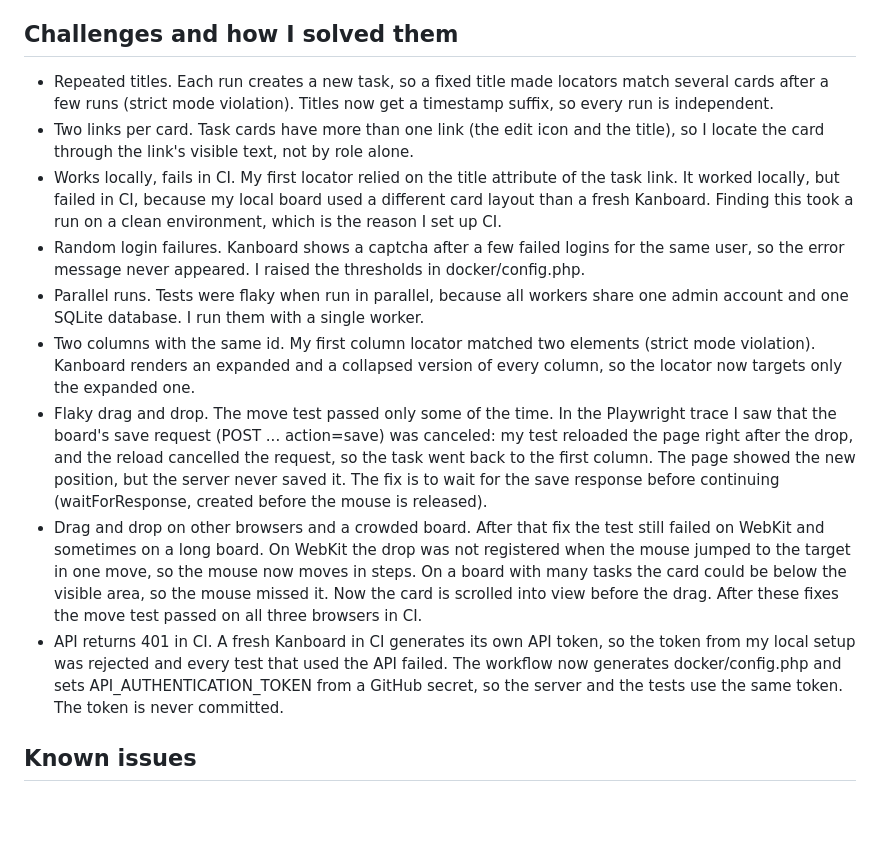
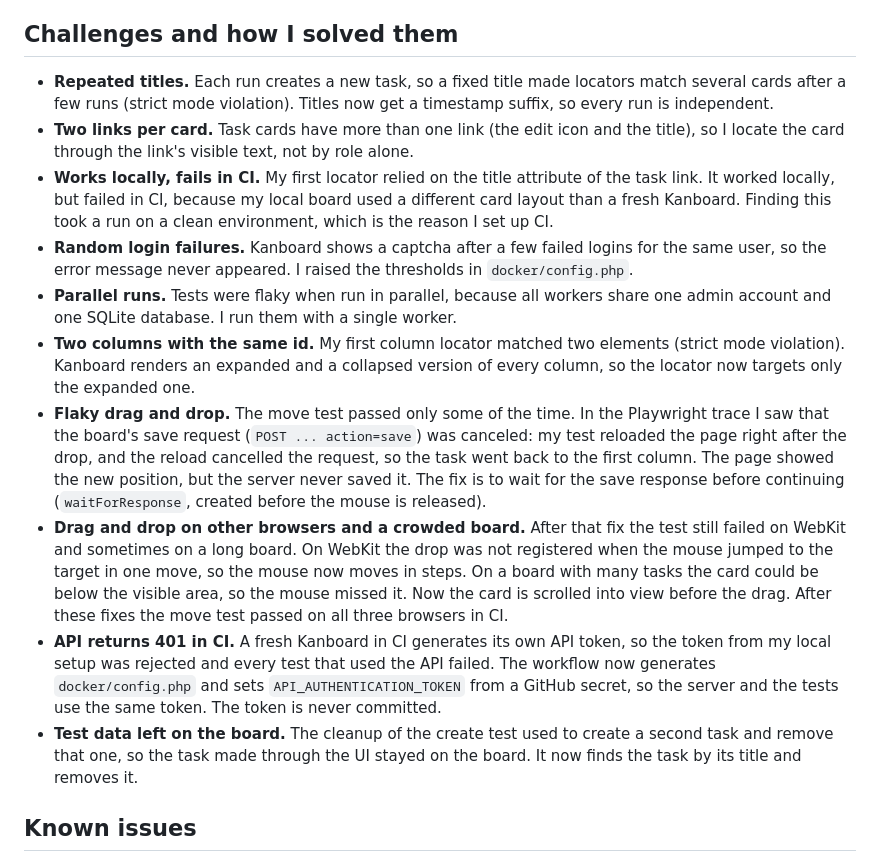
Before and after one commit to MaryamKordi-Qa/kanboard-playwright-e2e, a Markdown page: README.md, the part around one of its changes. GitHub-like rendering; blank space fills up the shorter version.

```diff
--- a/README.md
+++ b/README.md
@@ -80,15 +118,16 @@ docker/           Kanboard config (generated in CI)
 
 ## Challenges and how I solved them
 
-- Repeated titles. Each run creates a new task, so a fixed title made locators match several cards after a few runs (strict mode violation). Titles now get a timestamp suffix, so every run is independent.
-- Two links per card. Task cards have more than one link (the edit icon and the title), so I locate the card through the link's visible text, not by role alone.
-- Works locally, fails in CI. My first locator relied on the title attribute of the task link. It worked locally, but failed in CI, because my local board used a different card layout than a fresh Kanboard. Finding this took a run on a clean environment, which is the reason I set up CI.
-- Random login failures. Kanboard shows a captcha after a few failed logins for the same user, so the error message never appeared. I raised the thresholds in docker/config.php.
-- Parallel runs. Tests were flaky when run in parallel, because all workers share one admin account and one SQLite database. I run them with a single worker.
-- Two columns with the same id. My first column locator matched two elements (strict mode violation). Kanboard renders an expanded and a collapsed version of every column, so the locator now targets only the expanded one.
-- Flaky drag and drop. The move test passed only some of the time. In the Playwright trace I saw that the board's save request (POST ... action=save) was canceled: my test reloaded the page right after the drop, and the reload cancelled the request, so the task went back to the first column. The page showed the new position, but the server never saved it. The fix is to wait for the save response before continuing (waitForResponse, created before the mouse is released).
-- Drag and drop on other browsers and a crowded board. After that fix the test still failed on WebKit and sometimes on a long board. On WebKit the drop was not registered when the mouse jumped to the target in one move, so the mouse now moves in steps. On a board with many tasks the card could be below the visible area, so the mouse missed it. Now the card is scrolled into view before the drag. After these fixes the move test passed on all three browsers in CI.
-- API returns 401 in CI. A fresh Kanboard in CI generates its own API token, so the token from my local setup was rejected and every test that used the API failed. The workflow now generates docker/config.php and sets API_AUTHENTICATION_TOKEN from a GitHub secret, so the server and the tests use the same token. The token is never committed.
+- **Repeated titles.** Each run creates a new task, so a fixed title made locators match several cards after a few runs (strict mode violation). Titles now get a timestamp suffix, so every run is independent.
+- **Two links per card.** Task cards have more than one link (the edit icon and the title), so I locate the card through the link's visible text, not by role alone.
+- **Works locally, fails in CI.** My first locator relied on the title attribute of the task link. It worked locally, but failed in CI, because my local board used a different card layout than a fresh Kanboard. Finding this took a run on a clean environment, which is the reason I set up CI.
+- **Random login failures.** Kanboard shows a captcha after a few failed logins for the same user, so the error message never appeared. I raised the thresholds in `docker/config.php`.
+- **Parallel runs.** Tests were flaky when run in parallel, because all workers share one admin account and one SQLite database. I run them with a single worker.
+- **Two columns with the same id.** My first column locator matched two elements (strict mode violation). Kanboard renders an expanded and a collapsed version of every column, so the locator now targets only the expanded one.
+- **Flaky drag and drop.** The move test passed only some of the time. In the Playwright trace I saw that the board's save request (`POST ... action=save`) was canceled: my test reloaded the page right after the drop, and the reload cancelled the request, so the task went back to the first column. The page showed the new position, but the server never saved it. The fix is to wait for the save response before continuing (`waitForResponse`, created before the mouse is released).
+- **Drag and drop on other browsers and a crowded board.** After that fix the test still failed on WebKit and sometimes on a long board. On WebKit the drop was not registered when the mouse jumped to the target in one move, so the mouse now moves in steps. On a board with many tasks the card could be below the visible area, so the mouse missed it. Now the card is scrolled into view before the drag. After these fixes the move test passed on all three browsers in CI.
+- **API returns 401 in CI.** A fresh Kanboard in CI generates its own API token, so the token from my local setup was rejected and every test that used the API failed. The workflow now generates `docker/config.php` and sets `API_AUTHENTICATION_TOKEN` from a GitHub secret, so the server and the tests use the same token. The token is never committed.
+- **Test data left on the board.** The cleanup of the create test used to create a second task and remove that one, so the task made through the UI stayed on the board. It now finds the task by its title and removes it.
 
 ## Known issues
 
```
Also changed, not shown: other parts of README.md (+58 -20 lines), docs/images/allure-overview.png (added).
